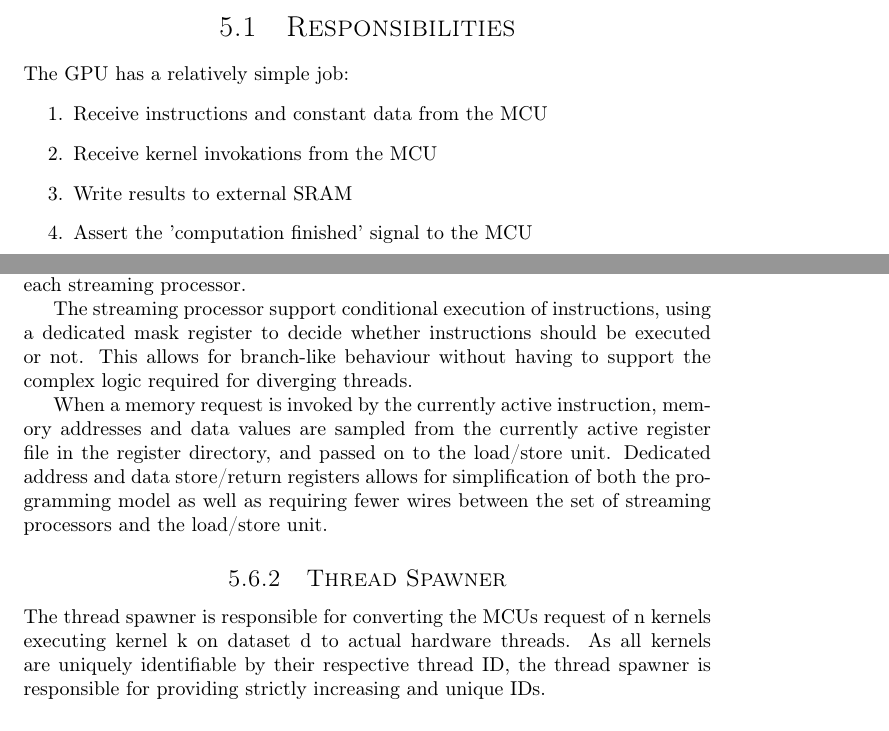
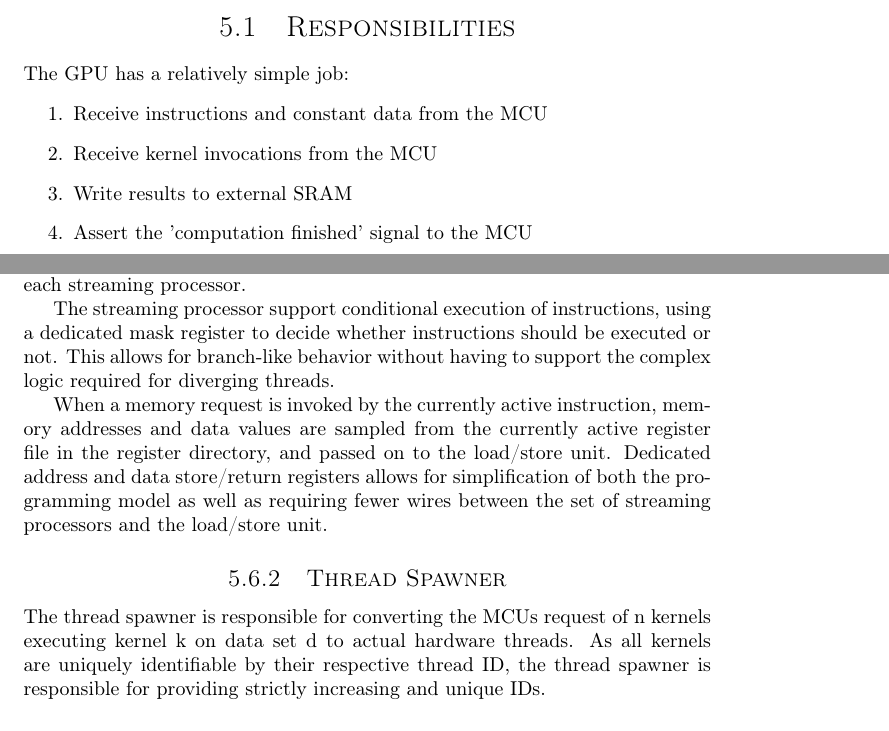
Before and after one commit to dmpro2014/report, a LaTeX thesis (report/report.tex, which reads report/gpu/gpu.tex): two parts of pages 19 and 21 of 39, joined at a grey line, cut so that both start at the same text. Compiled offline with pdfLaTeX.

Commit message:
Fix GPU typos

```diff
--- a/report/gpu/gpu.tex
+++ b/report/gpu/gpu.tex
@@ -18,7 +18,7 @@ The GPU has a relatively simple job:
   \item
     Receive instructions and constant data from the MCU
   \item
-    Receive kernel invokations from the MCU
+    Receive kernel invocations from the MCU
   \item
     Write results to external SRAM
   \item
@@ -58,14 +58,14 @@ The register bank mirrors the interface of the register file, but only exposes a
 This system allows rapid context switching between the plethora of threads co-existing inside each streaming processor.
 
 The streaming processor support conditional execution of instructions, using a dedicated mask register to decide whether instructions should be executed or not.
-This allows for branch-like behaviour without having to support the complex logic required for diverging threads.
+This allows for branch-like behavior without having to support the complex logic required for diverging threads.
 
 When a memory request is invoked by the currently active instruction, memory addresses and data values are sampled from the currently active register file in the register directory, and passed on to the load/store unit.
 Dedicated address and data store/return registers allows for simplification of both the programming model as well as requiring fewer wires between the set of streaming processors and the load/store unit.
 
 \subsection{Thread Spawner}
 
-The thread spawner is responsible for converting the MCUs request of n kernels executing kernel k on dataset d to actual hardware threads.
+The thread spawner is responsible for converting the MCUs request of n kernels executing kernel k on data set d to actual hardware threads.
 As all kernels are uniquely identifiable by their respective thread ID, the thread spawner is responsible for providing strictly increasing and unique IDs.
 
 
```
